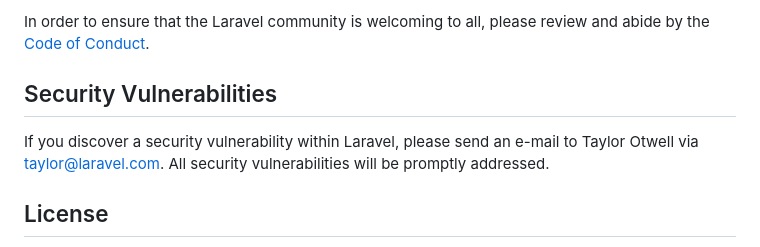
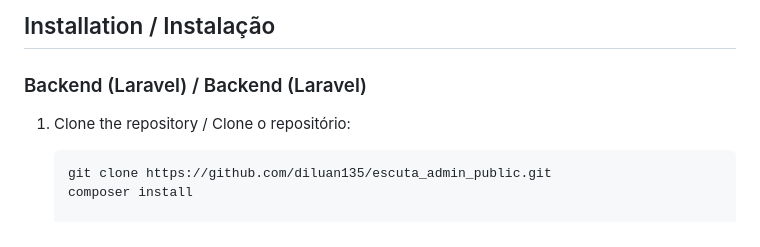
Before and after one commit to diluan135/escuta_public, a Markdown page: README.md, the part around the change printed below. GitHub-like rendering.

````diff
--- a/README.md
+++ b/README.md
@@ -57,9 +62,11 @@ Thank you for considering contributing to the Laravel framework! The contributio
 
-In order to ensure that the Laravel community is welcoming to all, please review and abide by the [Code of Conduct](https://laravel.com/docs/contributions#code-of-conduct).
+## Installation / Instalação
 
-## Security Vulnerabilities
+### Backend (Laravel) / Backend (Laravel)
 
-If you discover a security vulnerability within Laravel, please send an e-mail to Taylor Otwell via [taylor@laravel.com](mailto:taylor@laravel.com). All security vulnerabilities will be promptly addressed.
+1. Clone the repository / Clone o repositório:
 
-## License
+   ```bash
+   git clone https://github.com/diluan135/escuta_admin_public.git
+   composer install
 
````
Also changed, not shown: other parts of README.md (+74 -46 lines).
